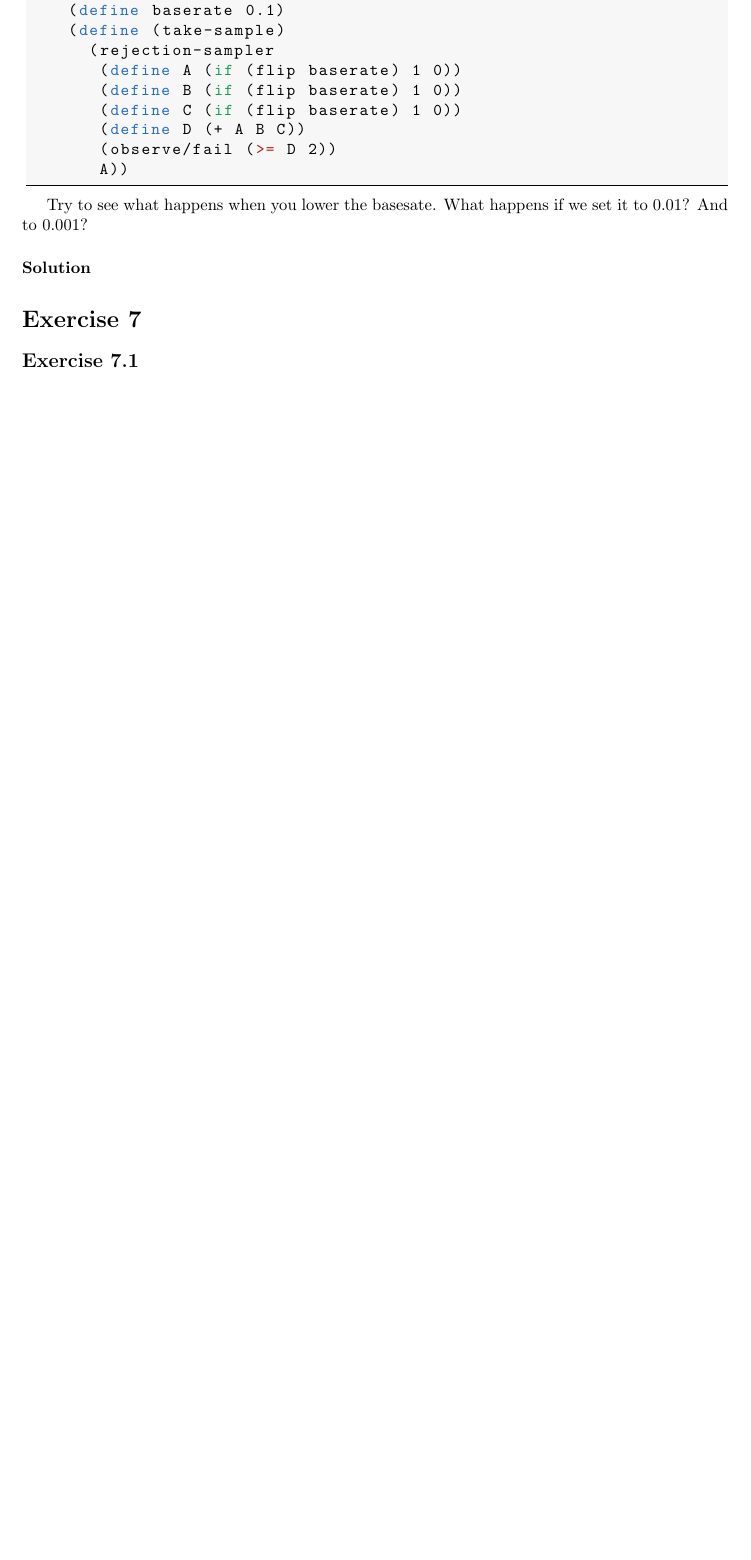
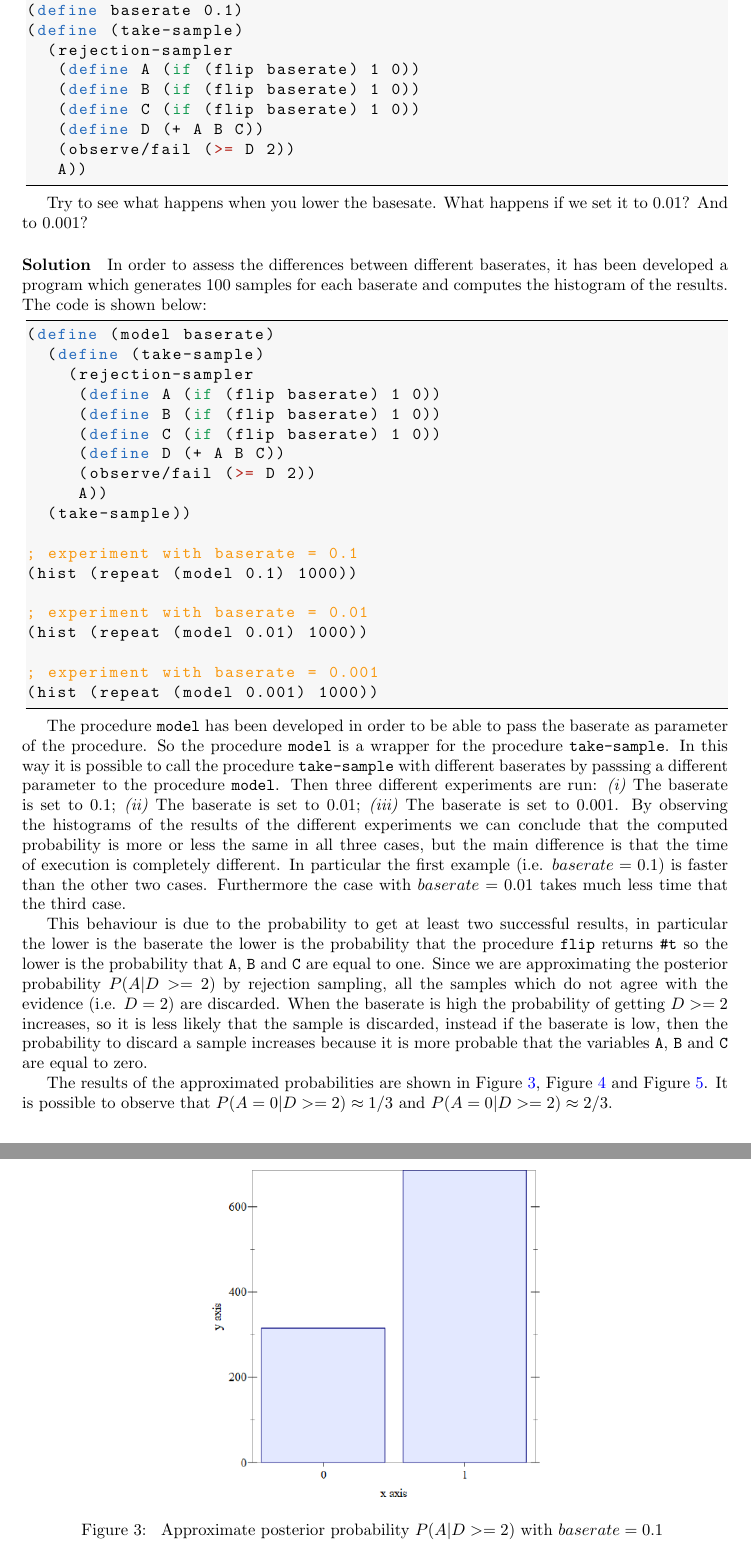
Before and after one commit to michele-milesi/laai-m2-homework, a LaTeX paper (report/main.tex, which reads report/exercises/exercise_6.tex): part of page 12 of 12 before the commit and two parts of pages 12 and 13 of 14 after it, the two joined at a grey line, cut so that both start at the same text, the shorter picture padded with empty space. Compiled offline with pdfLaTeX.

Commit message:
report: exercise 6

```diff
--- a/report/exercises/exercise_6.tex
+++ b/report/exercises/exercise_6.tex
@@ -18,3 +18,54 @@ To see the problems of rejection sampling, consider the following variation of t
 Try to see what happens when you lower the basesate. What happens if we set it to 0.01? And to 0.001?
 
 \paragraph{Solution}
+In order to assess the differences between different baserates, it has been developed a program which generates $100$ samples for each
+baserate and computes the histogram of the results. The code is shown below:
+\begin{lstlisting}
+(define (model baserate)
+  (define (take-sample)
+    (rejection-sampler
+     (define A (if (flip baserate) 1 0))
+     (define B (if (flip baserate) 1 0))
+     (define C (if (flip baserate) 1 0))
+     (define D (+ A B C))
+     (observe/fail (>= D 2))
+     A))
+  (take-sample))
+
+; experiment with baserate = 0.1
+(hist (repeat (model 0.1) 1000))
+
+; experiment with baserate = 0.01
+(hist (repeat (model 0.01) 1000))
+
+; experiment with baserate = 0.001
+(hist (repeat (model 0.001) 1000))
+\end{lstlisting}
+
+The procedure \texttt{model} has been developed in order to be able to pass the baserate as parameter of the procedure. So the
+procedure \texttt{model} is a wrapper for the procedure \texttt{take-sample}. In this way it is possible to call the procedure
+\texttt{take-sample} with different baserates by passsing a different parameter to the procedure \texttt{model}.
+Then three different experiments are run: \textit{(i)} The baserate is set to $0.1$; \textit{(ii)} The baserate is set to $0.01$;
+\textit{(iii)} The baserate is set to $0.001$.
+By observing the histograms of the results of the different experiments we can conclude that the computed probability is more or less
+the same in all three cases, but the main difference is that the time of execution is completely different.
+In particular the first example (i.e. $baserate = 0.1$) is faster than the other two cases.
+Furthermore the case with $baserate = 0.01$ takes much less time that the third case.
+
+This behaviour is due to the probability to get at least two successful results, in particular the lower is the baserate the lower
+is the probability that the procedure \texttt{flip} returns \texttt{\#t} so the lower is the probability that \texttt{A}, \texttt{B}
+and \texttt{C} are equal to one.
+Since we are approximating the posterior probability $ P(A | D >= 2) $ by rejection sampling, all the samples which do not agree with
+the evidence (i.e. $D = 2$) are discarded. When the baserate is high the probability of getting $ D >= 2 $ increases, so it is
+less likely that the sample is discarded, instead if the baserate is low, then the probability to discard a sample increases
+because it is more probable that the variables \texttt{A}, \texttt{B} and \texttt{C} are equal to zero.
+
+The results of the approximated probabilities are shown in Figure~\ref{fig:baserate-1}, Figure~\ref{fig:baserate-01} and
+Figure~\ref{fig:baserate-001}. It is possible to observe that $ P(A = 0 | D >= 2) \approx 1/3 $ and
+$ P(A = 0 | D >= 2) \approx 2/3 $.
+
+\begin{figure}[ht!]
+  \centering
+  \includegraphics[width=7cm]{images/6.1.png}
+  \caption{
+    Approximate posterior probability $ P(A | D >= 2) $ with $baserate = 0.1 $
@@ -20,0 +79 @@ Try to see what happens when you lower the basesate. What happens if we set it t
+    Approximate posterior probability $ P(A | D >= 2) $ with $baserate = 0.01 $
@@ -20,0 +87,4 @@ Try to see what happens when you lower the basesate. What happens if we set it t
+    Approximate posterior probability $ P(A | D >= 2) $ with $baserate = 0.001 $
+  }
+  \label{fig:baserate-001}
+\end{figure}
```
Also changed, not shown: report/exercises/exercise_1.tex (indentation only), report/exercises/exercise_5.tex (line endings or trailing spaces), report/images/6.1.png (added), report/images/6.2.png (added), report/images/6.3.png (added), report/main.pdf, report/exercises/exercise_6.tex (14 more changed lines), 3 other files. Lines whose indentation alone changed are shown as unchanged.
